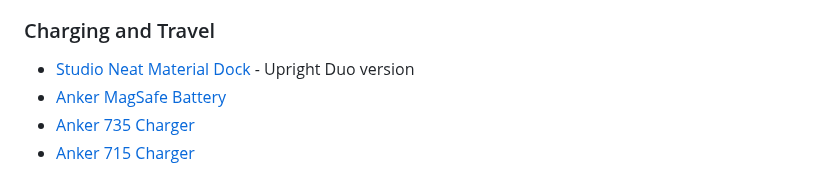
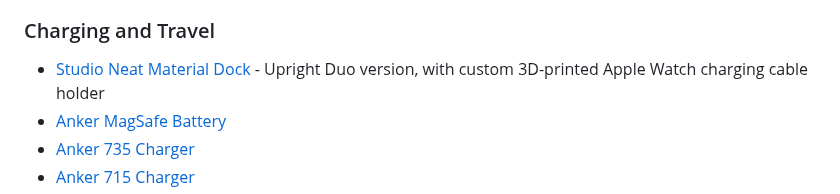
Before and after one commit to nahumck/nahumck.me, a Markdown page: pages/gear.md, the part around the change. Rendered like a GitHub page.

Commit message:
Update gear.md
Added notation for Studio Neat dock for 3D-printed item.

```diff
--- a/pages/gear.md
+++ b/pages/gear.md
@@ -29,7 +29,7 @@ Here's a list of the main gear I use.[^missed] These items not be for everyone,
 - [Peak Design Travel Duffelpack (45-65L)](https://www.peakdesign.com/products/travel-duffelpack)
 
 ### Charging and Travel
-- [Studio Neat Material Dock](https://www.studioneat.com/products/materialdock) - Upright Duo version
+- [Studio Neat Material Dock](https://www.studioneat.com/products/materialdock) - Upright Duo version, with custom 3D-printed Apple Watch charging cable holder
 - [Anker MagSafe Battery](https://amzn.to/3x8e5As)
 - [Anker 735 Charger](https://amzn.to/3hW4Znj)
 - [Anker 715 Charger](https://amzn.to/3ObSQYX)
```
